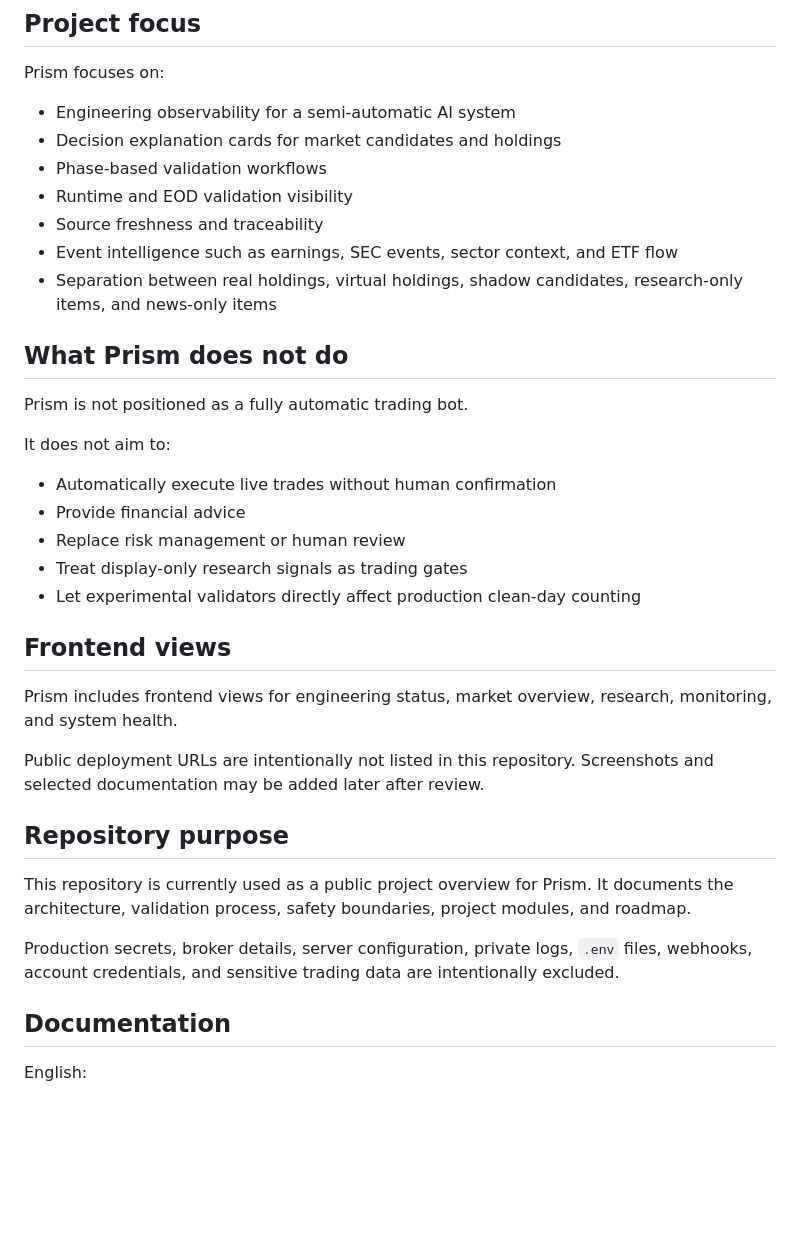
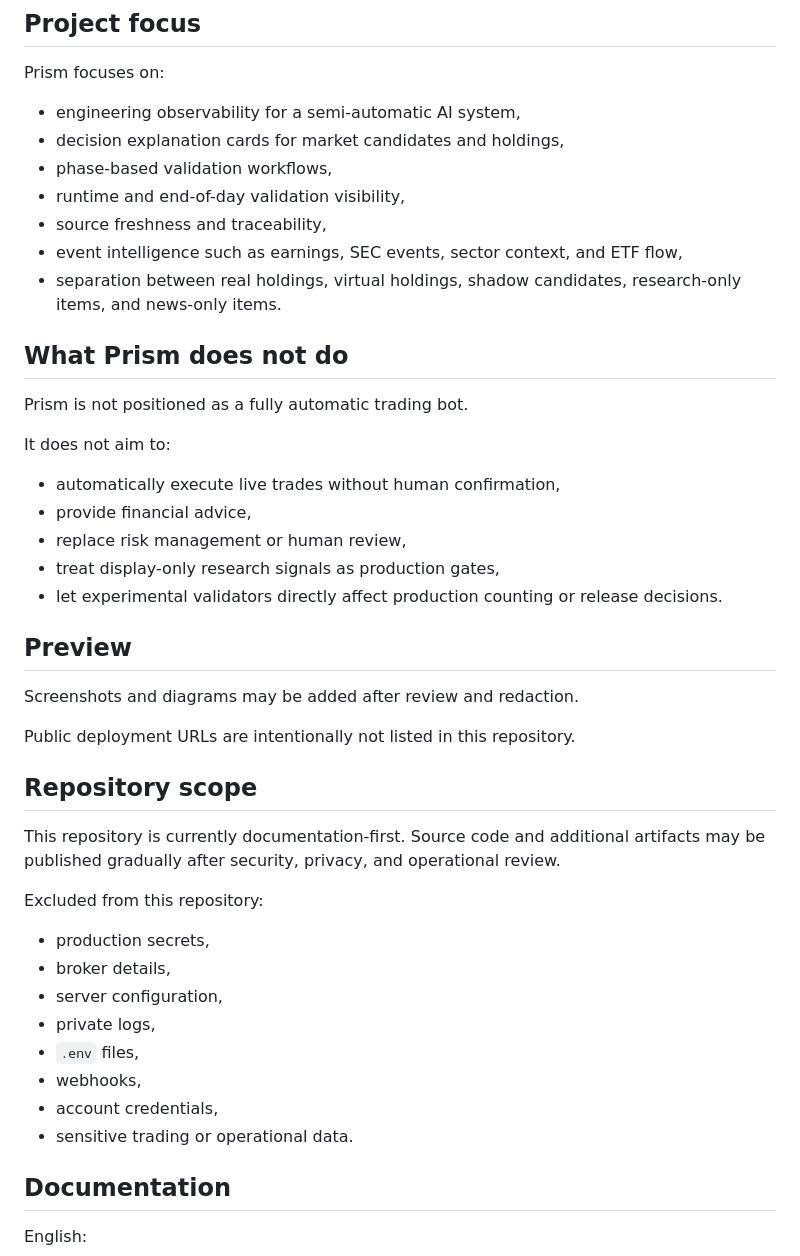
Before and after one commit to heyaaron-Wu/Prism, a Markdown page: README.md, the part around one of its changes. Drawn GitHub-style; blank space fills up the shorter version.

Commit message:
Improve README project overview and module structure

```diff
--- a/README.md
+++ b/README.md
@@ -38,13 +78,13 @@ The project is designed around a simple principle: AI can help organize market s
 
 Prism focuses on:
 
-- Engineering observability for a semi-automatic AI system
-- Decision explanation cards for market candidates and holdings
-- Phase-based validation workflows
-- Runtime and EOD validation visibility
-- Source freshness and traceability
-- Event intelligence such as earnings, SEC events, sector context, and ETF flow
-- Separation between real holdings, virtual holdings, shadow candidates, research-only items, and news-only items
+- engineering observability for a semi-automatic AI system,
+- decision explanation cards for market candidates and holdings,
+- phase-based validation workflows,
+- runtime and end-of-day validation visibility,
+- source freshness and traceability,
+- event intelligence such as earnings, SEC events, sector context, and ETF flow,
+- separation between real holdings, virtual holdings, shadow candidates, research-only items, and news-only items.
 
 ## What Prism does not do
 
@@ -52,23 +92,32 @@ Prism is not positioned as a fully automatic trading bot.
 
 It does not aim to:
 
-- Automatically execute live trades without human confirmation
-- Provide financial advice
-- Replace risk management or human review
-- Treat display-only research signals as trading gates
-- Let experimental validators directly affect production clean-day counting
+- automatically execute live trades without human confirmation,
+- provide financial advice,
+- replace risk management or human review,
+- treat display-only research signals as production gates,
+- let experimental validators directly affect production counting or release decisions.
 
-## Frontend views
+## Preview
 
-Prism includes frontend views for engineering status, market overview, research, monitoring, and system health.
+Screenshots and diagrams may be added after review and redaction.
 
-Public deployment URLs are intentionally not listed in this repository. Screenshots and selected documentation may be added later after review.
+Public deployment URLs are intentionally not listed in this repository.
 
-## Repository purpose
+## Repository scope
 
-This repository is currently used as a public project overview for Prism. It documents the architecture, validation process, safety boundaries, project modules, and roadmap.
+This repository is currently documentation-first. Source code and additional artifacts may be published gradually after security, privacy, and operational review.
 
-Production secrets, broker details, server configuration, private logs, `.env` files, webhooks, account credentials, and sensitive trading data are intentionally excluded.
+Excluded from this repository:
+
+- production secrets,
+- broker details,
+- server configuration,
+- private logs,
+- `.env` files,
+- webhooks,
+- account credentials,
+- sensitive trading or operational data.
 
 ## Documentation
 
```
Also changed, not shown: other parts of README.md (+42 -2 lines).
